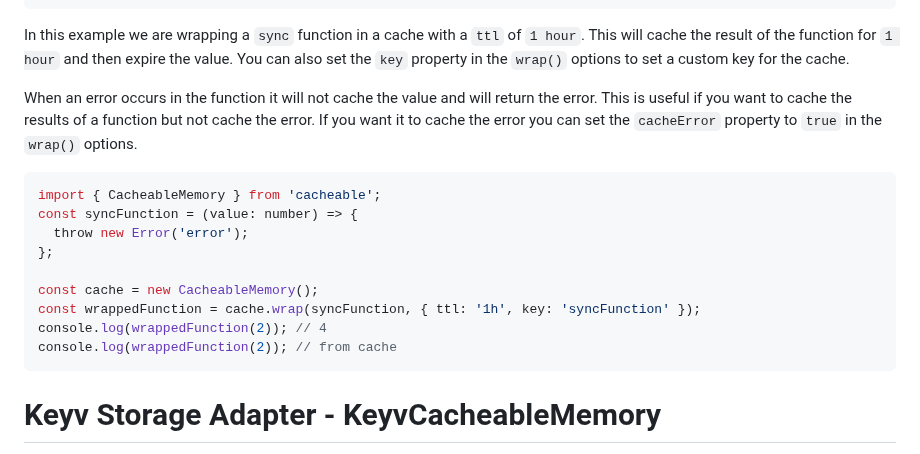
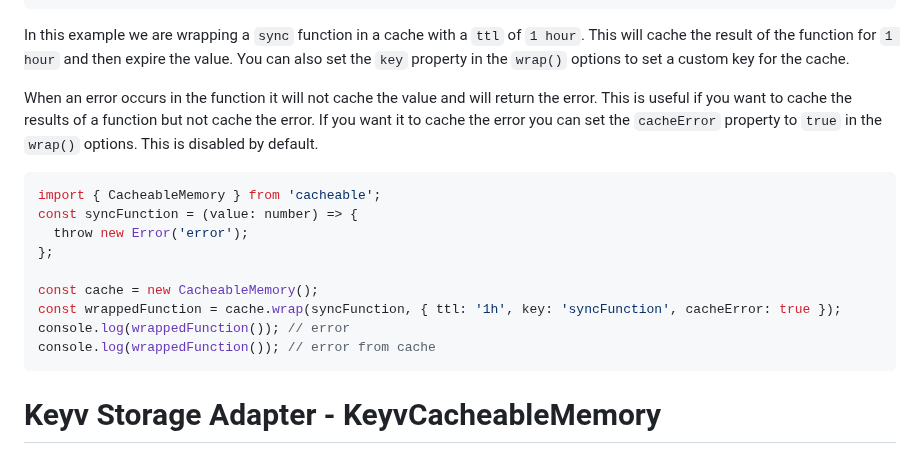
Before and after one commit to jaredwray/cacheable, a Markdown page: packages/cacheable/README.md, the part around the change. Rendered like a GitHub page.

````diff
--- a/packages/cacheable/README.md
+++ b/packages/cacheable/README.md
@@ -351,7 +351,7 @@ console.log(wrappedFunction(2)); // 4 from cache
 
 In this example we are wrapping a `sync` function in a cache with a `ttl` of `1 hour`. This will cache the result of the function for `1 hour` and then expire the value. You can also set the `key` property in the `wrap()` options to set a custom key for the cache.
 
-When an error occurs in the function it will not cache the value and will return the error. This is useful if you want to cache the results of a function but not cache the error. If you want it to cache the error you can set the `cacheError` property to `true` in the `wrap()` options.
+When an error occurs in the function it will not cache the value and will return the error. This is useful if you want to cache the results of a function but not cache the error. If you want it to cache the error you can set the `cacheError` property to `true` in the `wrap()` options. This is disabled by default.
 
 ```javascript
 import { CacheableMemory } from 'cacheable';
@@ -360,12 +360,10 @@ const syncFunction = (value: number) => {
 };
 
 const cache = new CacheableMemory();
-const wrappedFunction = cache.wrap(syncFunction, { ttl: '1h', key: 'syncFunction' });
-console.log(wrappedFunction(2)); // 4
-console.log(wrappedFunction(2)); // from cache
+const wrappedFunction = cache.wrap(syncFunction, { ttl: '1h', key: 'syncFunction', cacheError: true });
+console.log(wrappedFunction()); // error
+console.log(wrappedFunction()); // error from cache
 ```
-
-
 
 # Keyv Storage Adapter - KeyvCacheableMemory
 
````
